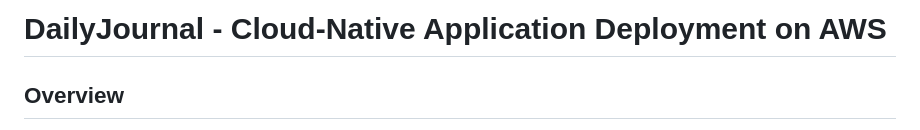
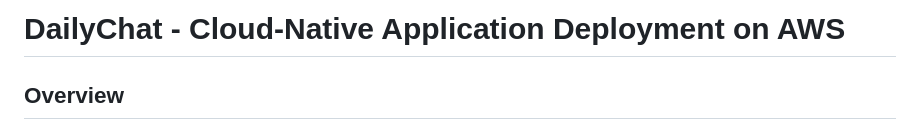
Before and after one commit to huzaifa-kzk/DailyJournal, a Markdown page: README.md, the part around the change. GitHub-like rendering.

```diff
--- a/README.md
+++ b/README.md
@@ -1,4 +1,4 @@
-# DailyJournal - Cloud-Native Application Deployment on AWS
+# DailyChat - Cloud-Native Application Deployment on AWS
 
 ## Overview
 
```
